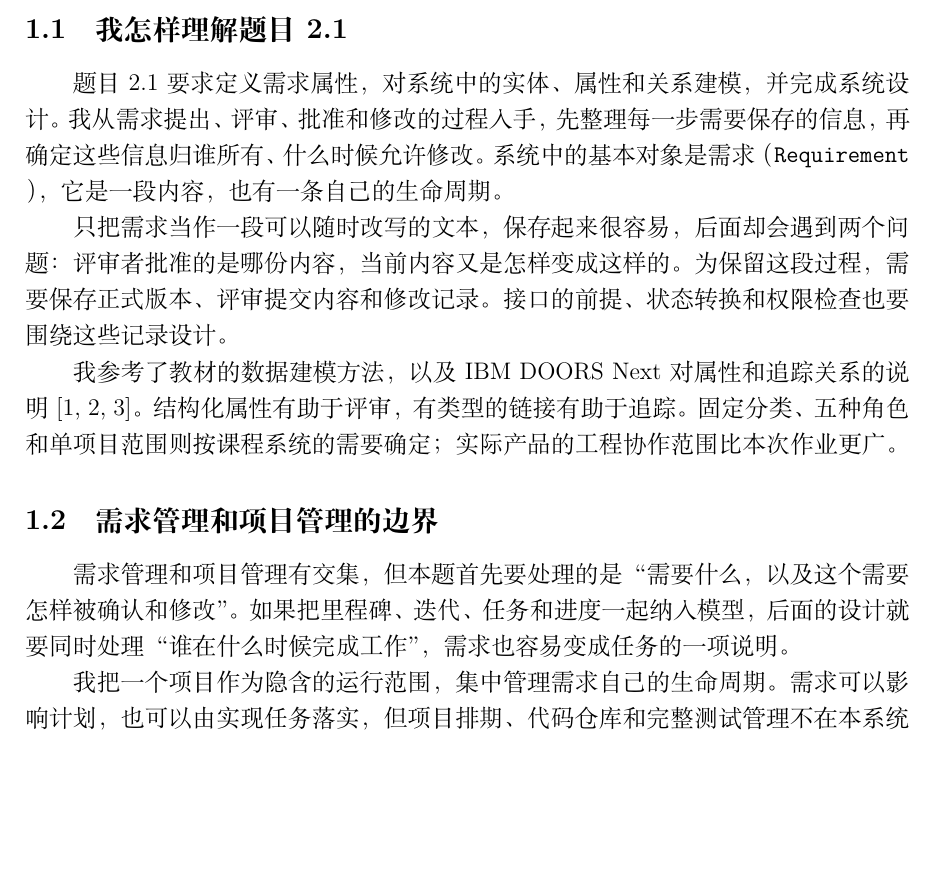
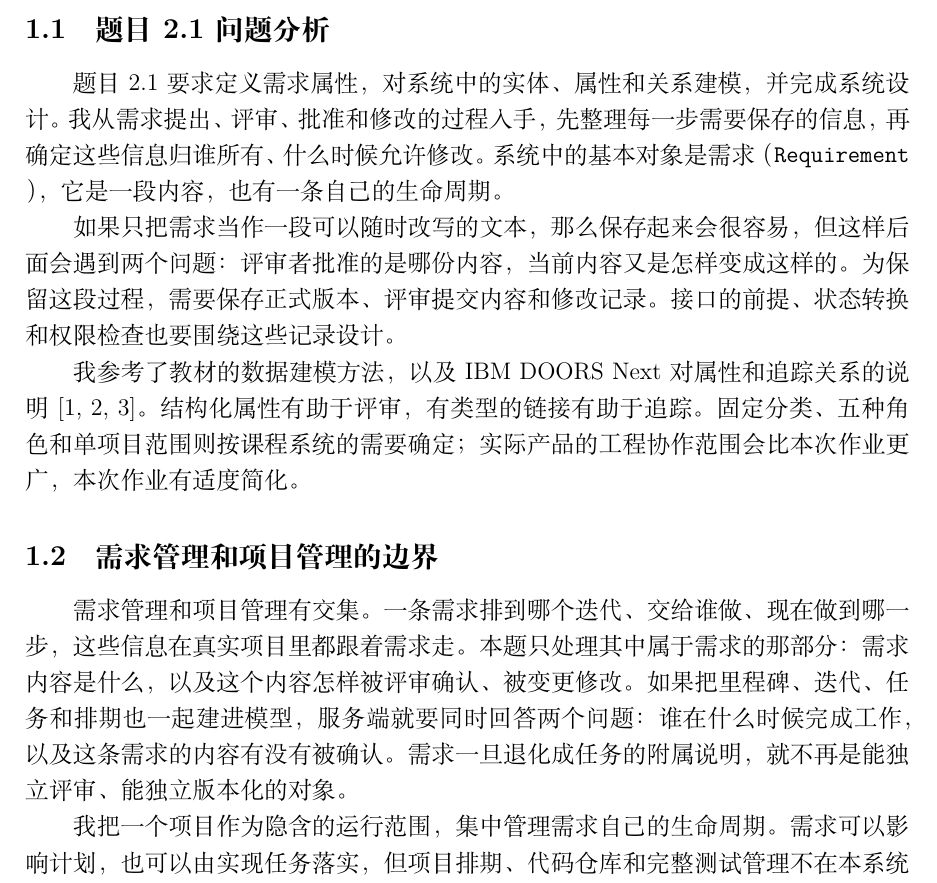
Before and after one commit to hechuxielianli/xjtu-rms-coursework, a LaTeX document (report/RMS_软件系统分析与设计作业2.tex): part of page 3 of 22, cut at the place of the change, the shorter picture padded with empty space. Compiled offline with XeLaTeX.

Commit message:
Rewrite section 1.2 opening and pick up local heading edits
The 1.2 first paragraph now names the project-management information
that actually travels with a requirement, states which half of the
overlap this system handles, and closes the causal gap between modelling
milestones and requirements degrading into task attachments. The old
"这个需求怎样被确认" and "任务的一项说明" phrasings are gone.

Also included from the working tree: the 2.1 subsection heading rename,
the text-as-rewritable sentence, the scope sentence, and removal of the
emphasis quotes in 1.2.

Rebuilt PDF is 22 pages with no new warnings.

```diff
--- a/report/RMS_软件系统分析与设计作业2.tex
+++ b/report/RMS_软件系统分析与设计作业2.tex
@@ -52,13 +52,13 @@
 \clearpage
 
 \section{题目分析}
-\subsection{我怎样理解题目 2.1}
+\subsection{题目 2.1 问题分析}
 题目 2.1 要求定义需求属性，对系统中的实体、属性和关系建模，并完成系统设计。
 我从需求提出、评审、批准和修改的过程入手，先整理每一步需要保存的信息，再确定
 这些信息归谁所有、什么时候允许修改。系统中的基本对象是需求（\code{Requirement}），
 它是一段内容，也有一条自己的生命周期。
 
-只把需求当作一段可以随时改写的文本，保存起来很容易，后面却会遇到两个问题：
+如果只把需求当作一段可以随时改写的文本，那么保存起来会很容易，但这样后面会遇到两个问题：
 评审者批准的是哪份内容，当前内容又是怎样变成这样的。为保留这段过程，需要保存
 正式版本、评审提交内容和修改记录。接口的前提、状态转换和权限检查也要围绕这些
 记录设计。
@@ -66,12 +66,15 @@
 我参考了教材的数据建模方法，以及 IBM DOORS Next 对属性和追踪关系的说明
 \cite{textbook,doors-attributes,doors-links}。结构化属性有助于评审，有类型的链接
 有助于追踪。固定分类、五种角色和单项目范围则按课程系统的需要确定；实际产品的
-工程协作范围比本次作业更广。
+工程协作范围会比本次作业更广，本次作业有适度简化。
 
 \subsection{需求管理和项目管理的边界}
-需求管理和项目管理有交集，但本题首先要处理的是“需要什么，以及这个需要怎样
-被确认和修改”。如果把里程碑、迭代、任务和进度一起纳入模型，后面的设计就要同时
-处理“谁在什么时候完成工作”，需求也容易变成任务的一项说明。
+需求管理和项目管理有交集。一条需求排到哪个迭代、交给谁做、现在做到哪一步，
+这些信息在真实项目里都跟着需求走。本题只处理其中属于需求的那部分：需求内容是
+什么，以及这个内容怎样被评审确认、被变更修改。如果把里程碑、迭代、任务和排期
+也一起建进模型，服务端就要同时回答两个问题：谁在什么时候完成工作，以及这条
+需求的内容有没有被确认。需求一旦退化成任务的附属说明，就不再是能独立评审、
+能独立版本化的对象。
 
 我把一个项目作为隐含的运行范围，集中管理需求自己的生命周期。需求可以影响
 计划，也可以由实现任务落实，但项目排期、代码仓库和完整测试管理不在本系统中，
```
Also changed, not shown: report/RMS_软件系统分析与设计作业2.pdf.
